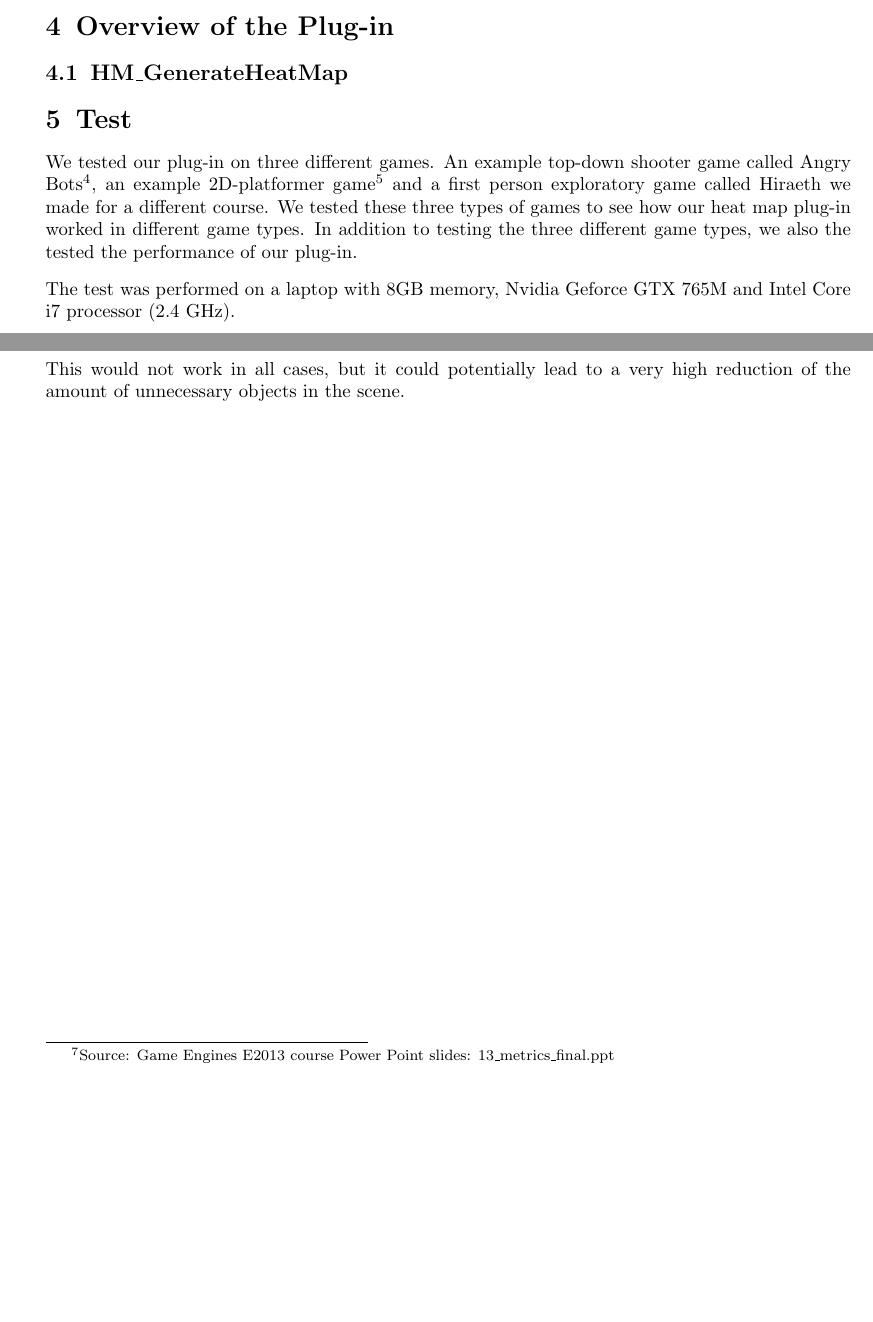
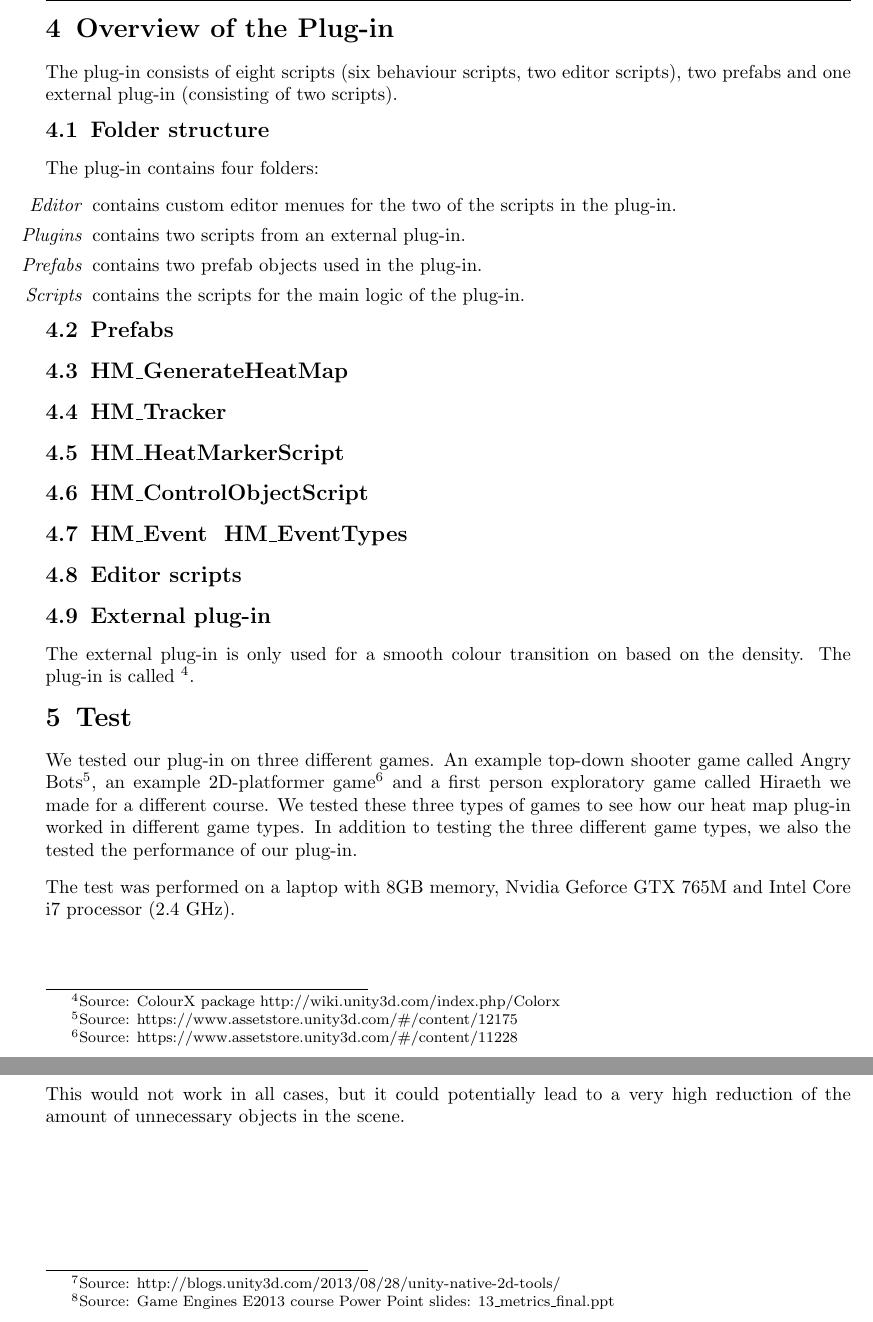
Before and after one commit to esfdk/GameEnginesE2013, a LaTeX document (Reports/jmel/MainReportFile.tex, which reads Reports/jmel/Sections/CodeOverview.tex): two parts of pages 5 and 8 of 8 before the commit and two parts of pages 6 and 9 of 9 after it, joined at a grey line, cut so that both start at the same text, the shorter picture padded with empty space. Compiled offline with pdfLaTeX.

Commit message:
Update CodeOverview.tex

```diff
--- a/Reports/jmel/Sections/CodeOverview.tex
+++ b/Reports/jmel/Sections/CodeOverview.tex
@@ -1,5 +1,38 @@
 \section{Overview of the Plug-in}
 \label{CO}
+The plug-in consists of eight scripts (six behaviour scripts, two editor scripts), two prefabs and one external plug-in (consisting of two scripts).
+
+\subsection{Folder structure}
+\label{CO_FStructure}
+The plug-in contains four folders:
+\begin{my_enumerate}
+\item [\textit{Editor}] contains custom editor menues for the two of the scripts in the plug-in.
+\item [\textit{Plugins}] contains two scripts from an external plug-in.
+\item [\textit{Prefabs}] contains two prefab objects used in the plug-in.
+\item [\textit{Scripts}] contains the scripts for the main logic of the plug-in.
+\end{my_enumerate}
+
+\subsection{Prefabs}
+\label{CO_Prefabs}
 
 \subsection{HM\_GenerateHeatMap}
 \label{CO_GHM}
+
+\subsection{HM\_Tracker}
+\label{CO_Tracker}
+
+\subsection{HM\_HeatMarkerScript}
+\label{CO_HMS}
+
+\subsection{HM\_ControlObjectScript}
+\label{CO_COS}
+
+\subsection{HM\_Event & HM\_EventTypes}
+\label{CO_Event}
+
+\subsection{Editor scripts}
+\label{CO_Editor}
+
+\subsection{External plug-in}
+\label{CO_PlugIn}
+The external plug-in is only used for a smooth colour transition on based on the density. The plug-in is called \footnote{Source: ColourX package http://wiki.unity3d.com/index.php/Colorx}.
```
